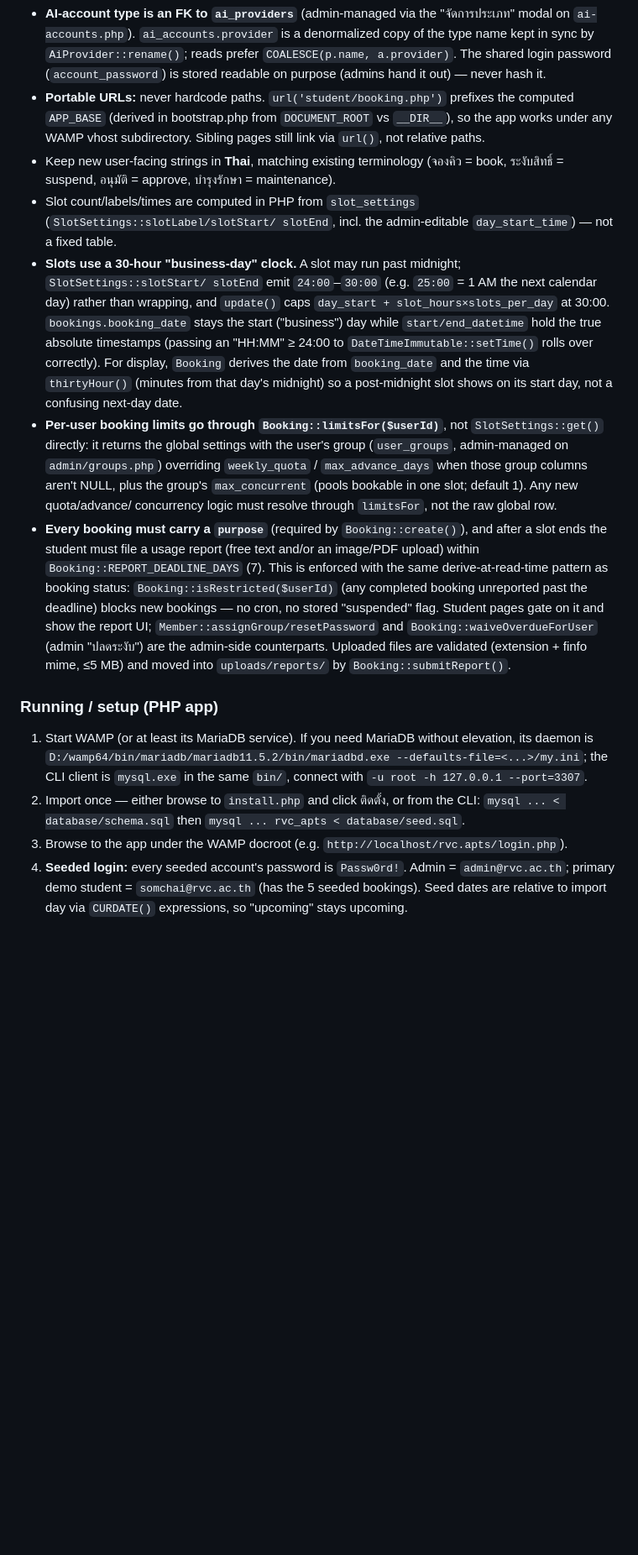
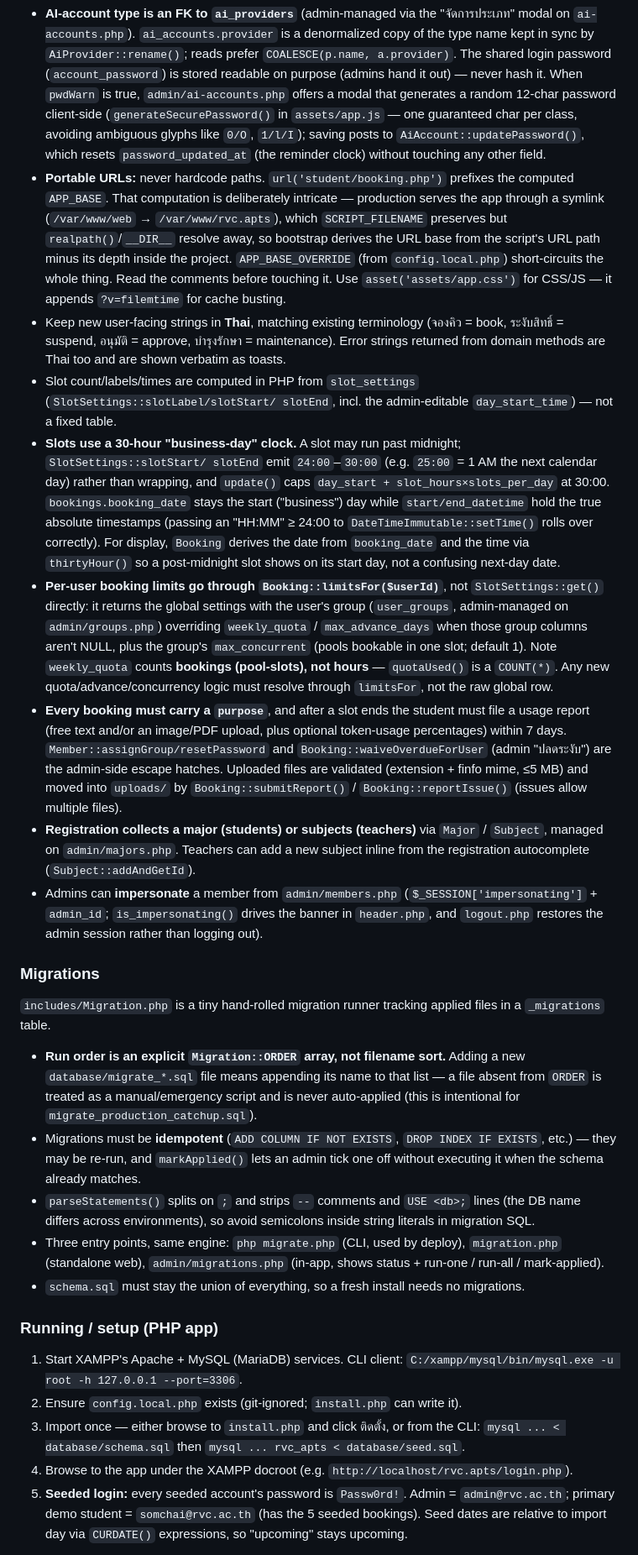
Before and after one commit to kinoppol/rvc.apts, a Markdown page: CLAUDE.md, the part around one of its changes. Shown at 84% size. Rendered like a GitHub page; blank space fills up the shorter version.

```diff
--- a/CLAUDE.md
+++ b/CLAUDE.md
@@ -98,12 +144,21 @@ toast UI.
 - **AI-account type is an FK to `ai_providers`** (admin-managed via the "จัดการประเภท" modal on
   `ai-accounts.php`). `ai_accounts.provider` is a denormalized copy of the type name kept in sync by
   `AiProvider::rename()`; reads prefer `COALESCE(p.name, a.provider)`. The shared login password
-  (`account_password`) is stored readable on purpose (admins hand it out) — never hash it.
-- **Portable URLs:** never hardcode paths. `url('student/booking.php')` prefixes the computed `APP_BASE`
-  (derived in bootstrap.php from `DOCUMENT_ROOT` vs `__DIR__`), so the app works under any WAMP vhost
-  subdirectory. Sibling pages still link via `url()`, not relative paths.
+  (`account_password`) is stored readable on purpose (admins hand it out) — never hash it. When
+  `pwdWarn` is true, `admin/ai-accounts.php` offers a modal that generates a random 12-char password
+  client-side (`generateSecurePassword()` in `assets/app.js` — one guaranteed char per class, avoiding
+  ambiguous glyphs like `0/O`, `1/l/I`); saving posts to `AiAccount::updatePassword()`, which resets
+  `password_updated_at` (the reminder clock) without touching any other field.
+- **Portable URLs:** never hardcode paths. `url('student/booking.php')` prefixes the computed
+  `APP_BASE`. That computation is deliberately intricate — production serves the app through a symlink
+  (`/var/www/web` → `/var/www/rvc.apts`), which `SCRIPT_FILENAME` preserves but `realpath()`/`__DIR__`
+  resolve away, so bootstrap derives the URL base from the script's URL path minus its depth inside the
+  project. `APP_BASE_OVERRIDE` (from `config.local.php`) short-circuits the whole thing. Read the
+  comments before touching it. Use `asset('assets/app.css')` for CSS/JS — it appends `?v=filemtime` for
+  cache busting.
 - Keep new user-facing strings in **Thai**, matching existing terminology (จองคิว = book, ระงับสิทธิ์ =
-  suspend, อนุมัติ = approve, บำรุงรักษา = maintenance).
+  suspend, อนุมัติ = approve, บำรุงรักษา = maintenance). Error strings returned from domain methods are
+  Thai too and are shown verbatim as toasts.
 - Slot count/labels/times are computed in PHP from `slot_settings` (`SlotSettings::slotLabel/slotStart/
   slotEnd`, incl. the admin-editable `day_start_time`) — not a fixed table.
 - **Slots use a 30-hour "business-day" clock.** A slot may run past midnight; `SlotSettings::slotStart/
@@ -111,31 +166,53 @@ toast UI.
   `update()` caps `day_start + slot_hours×slots_per_day` at 30:00. `bookings.booking_date` stays the
   start ("business") day while `start/end_datetime` hold the true absolute timestamps (passing an
   "HH:MM" ≥ 24:00 to `DateTimeImmutable::setTime()` rolls over correctly). For display, `Booking`
-  derives the date from `booking_date` and the time via `thirtyHour()` (minutes from that day's
-  midnight) so a post-midnight slot shows on its start day, not a confusing next-day date.
+  derives the date from `booking_date` and the time via `thirtyHour()` so a post-midnight slot shows on
+  its start day, not a confusing next-day date.
 - **Per-user booking limits go through `Booking::limitsFor($userId)`**, not `SlotSettings::get()`
   directly: it returns the global settings with the user's group (`user_groups`, admin-managed on
   `admin/groups.php`) overriding `weekly_quota` / `max_advance_days` when those group columns aren't
-  NULL, plus the group's `max_concurrent` (pools bookable in one slot; default 1). Any new quota/advance/
-  concurrency logic must resolve through `limitsFor`, not the raw global row.
-- **Every booking must carry a `purpose`** (required by `Booking::create()`), and after a slot ends the
-  student must file a usage report (free text and/or an image/PDF upload) within
-  `Booking::REPORT_DEADLINE_DAYS` (7). This is enforced with the same derive-at-read-time pattern as
-  booking status: `Booking::isRestricted($userId)` (any completed booking unreported past the deadline)
-  blocks new bookings — no cron, no stored "suspended" flag. Student pages gate on it and show the
-  report UI; `Member::assignGroup/resetPassword` and `Booking::waiveOverdueForUser` (admin "ปลดระงับ")
-  are the admin-side counterparts. Uploaded files are validated (extension + finfo mime, ≤5 MB) and
-  moved into `uploads/reports/` by `Booking::submitReport()`.
+  NULL, plus the group's `max_concurrent` (pools bookable in one slot; default 1). Note `weekly_quota`
+  counts **bookings (pool-slots), not hours** — `quotaUsed()` is a `COUNT(*)`. Any new
+  quota/advance/concurrency logic must resolve through `limitsFor`, not the raw global row.
+- **Every booking must carry a `purpose`**, and after a slot ends the student must file a usage report
+  (free text and/or an image/PDF upload, plus optional token-usage percentages) within 7 days.
+  `Member::assignGroup/resetPassword` and `Booking::waiveOverdueForUser` (admin "ปลดระงับ") are the
+  admin-side escape hatches. Uploaded files are validated (extension + finfo mime, ≤5 MB) and moved
+  into `uploads/` by `Booking::submitReport()` / `Booking::reportIssue()` (issues allow multiple files).
+- **Registration collects a major (students) or subjects (teachers)** via `Major` / `Subject`, managed
+  on `admin/majors.php`. Teachers can add a new subject inline from the registration autocomplete
+  (`Subject::addAndGetId`).
+- Admins can **impersonate** a member from `admin/members.php` (`$_SESSION['impersonating']` +
+  `admin_id`; `is_impersonating()` drives the banner in `header.php`, and `logout.php` restores the
+  admin session rather than logging out).
+
+### Migrations
+
+`includes/Migration.php` is a tiny hand-rolled migration runner tracking applied files in a
+`_migrations` table.
+
+- **Run order is an explicit `Migration::ORDER` array, not filename sort.** Adding a new
+  `database/migrate_*.sql` file means appending its name to that list — a file absent from `ORDER` is
+  treated as a manual/emergency script and is never auto-applied (this is intentional for
+  `migrate_production_catchup.sql`).
+- Migrations must be **idempotent** (`ADD COLUMN IF NOT EXISTS`, `DROP INDEX IF EXISTS`, etc.) — they
+  may be re-run, and `markApplied()` lets an admin tick one off without executing it when the schema
+  already matches.
+- `parseStatements()` splits on `;` and strips `--` comments and `USE <db>;` lines (the DB name differs
+  across environments), so avoid semicolons inside string literals in migration SQL.
+- Three entry points, same engine: `php migrate.php` (CLI, used by deploy), `migration.php` (standalone
+  web), `admin/migrations.php` (in-app, shows status + run-one / run-all / mark-applied).
+- `schema.sql` must stay the union of everything, so a fresh install needs no migrations.
 
 ### Running / setup (PHP app)
 
-1. Start WAMP (or at least its MariaDB service). If you need MariaDB without elevation, its daemon is
-   `D:/wamp64/bin/mariadb/mariadb11.5.2/bin/mariadbd.exe --defaults-file=<...>/my.ini`; the CLI client is
-   `mysql.exe` in the same `bin/`, connect with `-u root -h 127.0.0.1 --port=3307`.
-2. Import once — either browse to `install.php` and click ติดตั้ง, or from the CLI:
+1. Start XAMPP's Apache + MySQL (MariaDB) services. CLI client:
+   `C:/xampp/mysql/bin/mysql.exe -u root -h 127.0.0.1 --port=3306`.
+2. Ensure `config.local.php` exists (git-ignored; `install.php` can write it).
+3. Import once — either browse to `install.php` and click ติดตั้ง, or from the CLI:
    `mysql ... < database/schema.sql` then `mysql ... rvc_apts < database/seed.sql`.
-3. Browse to the app under the WAMP docroot (e.g. `http://localhost/rvc.apts/login.php`).
-4. **Seeded login:** every seeded account's password is `Passw0rd!`. Admin = `admin@rvc.ac.th`; primary
+4. Browse to the app under the XAMPP docroot (e.g. `http://localhost/rvc.apts/login.php`).
+5. **Seeded login:** every seeded account's password is `Passw0rd!`. Admin = `admin@rvc.ac.th`; primary
    demo student = `somchai@rvc.ac.th` (has the 5 seeded bookings). Seed dates are relative to import day
    via `CURDATE()` expressions, so "upcoming" stays upcoming.
 
```
Also changed, not shown: other parts of CLAUDE.md (+110 -67 lines).
